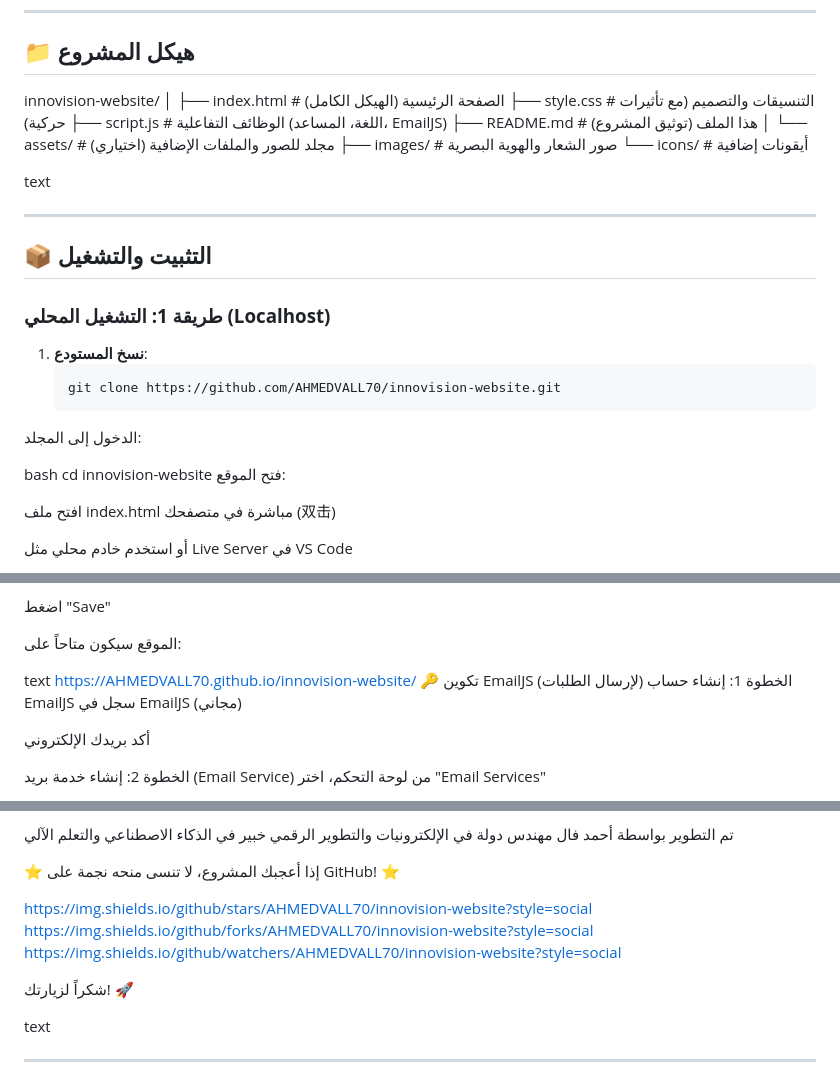
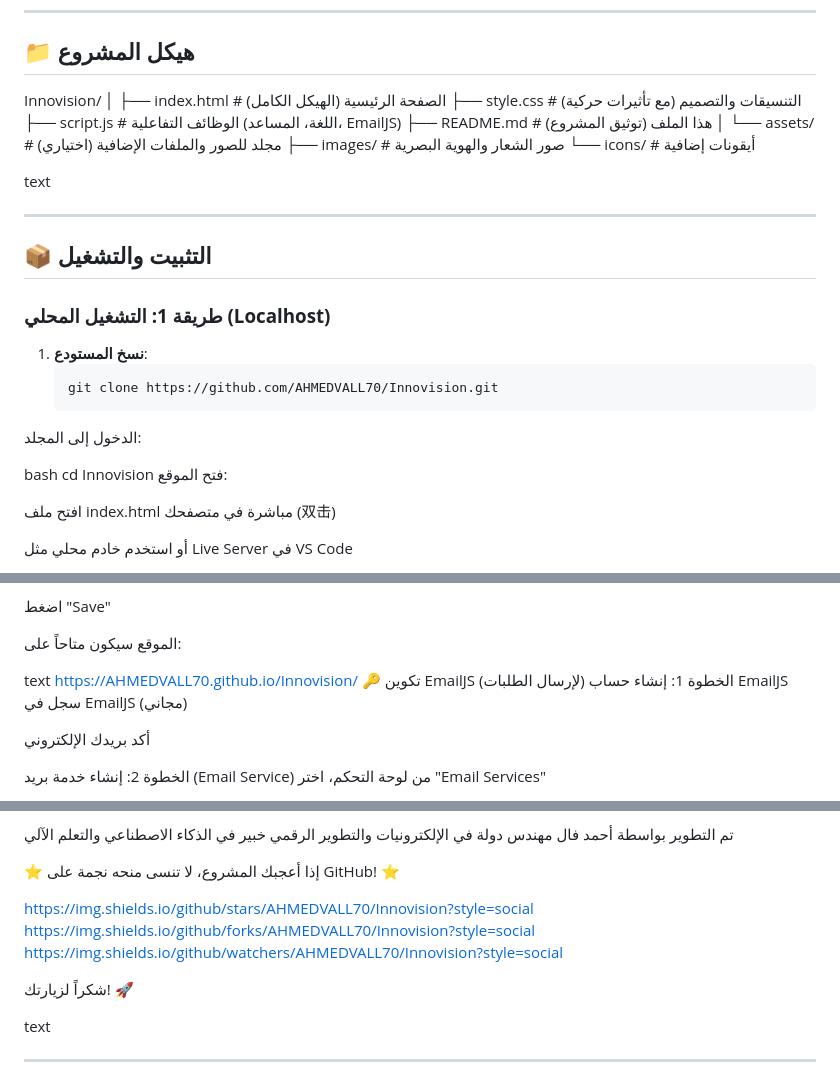
Before and after one commit to AHMEDVALL70/Innovision, a Markdown page: README.md, 3 parts joined by grey strips. Rendered like a GitHub page.

````diff
--- a/README.md
+++ b/README.md
@@ -32,7 +32,7 @@
 ---
 
 ## 📁 **هيكل المشروع**
-innovision-website/
+Innovision/
 │
 ├── index.html # الصفحة الرئيسية (الهيكل الكامل)
 ├── style.css # التنسيقات والتصميم (مع تأثيرات حركية)
@@ -53,11 +53,11 @@ text
 
 1. **نسخ المستودع**:
    ```bash
-   git clone https://github.com/AHMEDVALL70/innovision-website.git
+   git clone https://github.com/AHMEDVALL70/Innovision.git
 الدخول إلى المجلد:
 
 bash
-cd innovision-website
+cd Innovision
 فتح الموقع:
 
 افتح ملف index.html مباشرة في متصفحك (双击)
@@ -84,7 +84,7 @@ git push origin main
 الموقع سيكون متاحاً على:
 
 text
-https://AHMEDVALL70.github.io/innovision-website/
+https://AHMEDVALL70.github.io/Innovision/
 🔑 تكوين EmailJS (لإرسال الطلبات)
 الخطوة 1: إنشاء حساب EmailJS
 سجل في EmailJS (مجاني)
@@ -232,9 +232,9 @@ GitHub Pages – للاستضافة المجانية
 
 ⭐ إذا أعجبك المشروع، لا تنسى منحه نجمة على GitHub! ⭐
 
-https://img.shields.io/github/stars/AHMEDVALL70/innovision-website?style=social
-https://img.shields.io/github/forks/AHMEDVALL70/innovision-website?style=social
-https://img.shields.io/github/watchers/AHMEDVALL70/innovision-website?style=social
+https://img.shields.io/github/stars/AHMEDVALL70/Innovision?style=social
+https://img.shields.io/github/forks/AHMEDVALL70/Innovision?style=social
+https://img.shields.io/github/watchers/AHMEDVALL70/Innovision?style=social
 
 شكراً لزيارتك! 🚀
 
````
